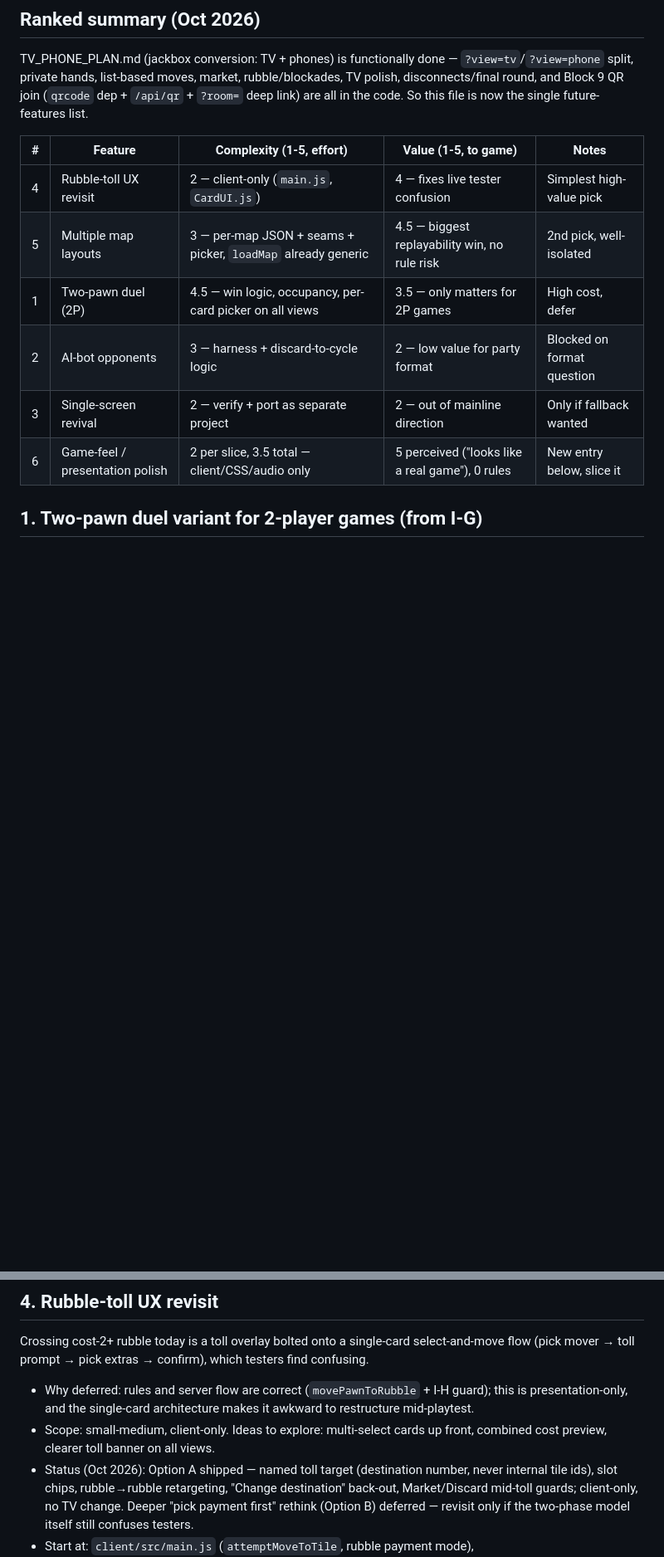
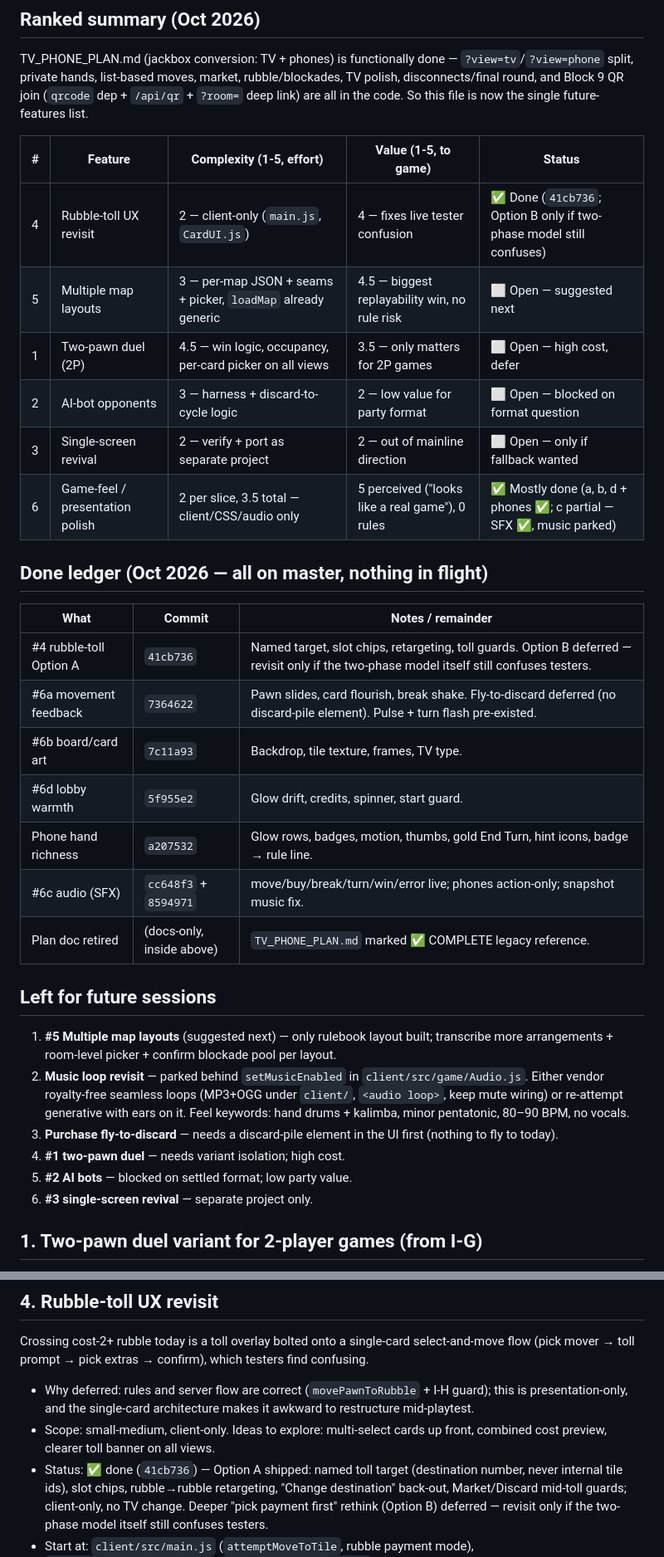
Before and after one commit to sdoyle0/el-dorado-jackbox-style, a Markdown page: FUTURE_FEATURES.md, 2 parts joined by grey strips. Shown at 83% size. Drawn GitHub-style; blank space fills up the shorter version.

Commit message:
Backlog ledger: done vs left with commits, music revisit recipe

```diff
--- a/FUTURE_FEATURES.md
+++ b/FUTURE_FEATURES.md
@@ -13,14 +13,35 @@ rubble/blockades, TV polish, disconnects/final round, and Block 9 QR join
 (`qrcode` dep + `/api/qr` + `?room=` deep link) are all in the code. So this
 file is now the single future-features list.
 
-| # | Feature | Complexity (1-5, effort) | Value (1-5, to game) | Notes |
-|---|---------|--------------------------|----------------------|-------|
-| 4 | Rubble-toll UX revisit | 2 — client-only (`main.js`, `CardUI.js`) | 4 — fixes live tester confusion | Simplest high-value pick |
-| 5 | Multiple map layouts | 3 — per-map JSON + seams + picker, `loadMap` already generic | 4.5 — biggest replayability win, no rule risk | 2nd pick, well-isolated |
-| 1 | Two-pawn duel (2P) | 4.5 — win logic, occupancy, per-card picker on all views | 3.5 — only matters for 2P games | High cost, defer |
-| 2 | AI-bot opponents | 3 — harness + discard-to-cycle logic | 2 — low value for party format | Blocked on format question |
-| 3 | Single-screen revival | 2 — verify + port as separate project | 2 — out of mainline direction | Only if fallback wanted |
-| 6 | Game-feel / presentation polish | 2 per slice, 3.5 total — client/CSS/audio only | 5 perceived ("looks like a real game"), 0 rules | New entry below, slice it |
+| # | Feature | Complexity (1-5, effort) | Value (1-5, to game) | Status |
+|---|---------|--------------------------|----------------------|--------|
+| 4 | Rubble-toll UX revisit | 2 — client-only (`main.js`, `CardUI.js`) | 4 — fixes live tester confusion | ✅ Done (`41cb736`; Option B only if two-phase model still confuses) |
+| 5 | Multiple map layouts | 3 — per-map JSON + seams + picker, `loadMap` already generic | 4.5 — biggest replayability win, no rule risk | ⬜ Open — suggested next |
+| 1 | Two-pawn duel (2P) | 4.5 — win logic, occupancy, per-card picker on all views | 3.5 — only matters for 2P games | ⬜ Open — high cost, defer |
+| 2 | AI-bot opponents | 3 — harness + discard-to-cycle logic | 2 — low value for party format | ⬜ Open — blocked on format question |
+| 3 | Single-screen revival | 2 — verify + port as separate project | 2 — out of mainline direction | ⬜ Open — only if fallback wanted |
+| 6 | Game-feel / presentation polish | 2 per slice, 3.5 total — client/CSS/audio only | 5 perceived ("looks like a real game"), 0 rules | ✅ Mostly done (a, b, d + phones ✅; c partial — SFX ✅, music parked) |
+
+## Done ledger (Oct 2026 — all on master, nothing in flight)
+
+| What | Commit | Notes / remainder |
+|---|---|---|
+| #4 rubble-toll Option A | `41cb736` | Named target, slot chips, retargeting, toll guards. Option B deferred — revisit only if the two-phase model itself still confuses testers. |
+| #6a movement feedback | `7364622` | Pawn slides, card flourish, break shake. Fly-to-discard deferred (no discard-pile element). Pulse + turn flash pre-existed. |
+| #6b board/card art | `7c11a93` | Backdrop, tile texture, frames, TV type. |
+| #6d lobby warmth | `5f955e2` | Glow drift, credits, spinner, start guard. |
+| Phone hand richness | `a207532` | Glow rows, badges, motion, thumbs, gold End Turn, hint icons, badge → rule line. |
+| #6c audio (SFX) | `cc648f3` + `8594971` | move/buy/break/turn/win/error live; phones action-only; snapshot music fix. |
+| Plan doc retired | (docs-only, inside above) | `TV_PHONE_PLAN.md` marked ✅ COMPLETE legacy reference. |
+
+## Left for future sessions
+
+1. **#5 Multiple map layouts** (suggested next) — only rulebook layout built; transcribe more arrangements + room-level picker + confirm blockade pool per layout.
+2. **Music loop revisit** — parked behind `setMusicEnabled` in `client/src/game/Audio.js`. Either vendor royalty-free seamless loops (MP3+OGG under `client/`, `<audio loop>`, keep mute wiring) or re-attempt generative with ears on it. Feel keywords: hand drums + kalimba, minor pentatonic, 80–90 BPM, no vocals.
+3. **Purchase fly-to-discard** — needs a discard-pile element in the UI first (nothing to fly to today).
+4. **#1 two-pawn duel** — needs variant isolation; high cost.
+5. **#2 AI bots** — blocked on settled format; low party value.
+6. **#3 single-screen revival** — separate project only.
 
 ## 1. Two-pawn duel variant for 2-player games (from I-G)
 
@@ -64,7 +85,7 @@ testers find confusing.
   awkward to restructure mid-playtest.
 - Scope: small-medium, client-only. Ideas to explore: multi-select cards up
   front, combined cost preview, clearer toll banner on all views.
-- Status (Oct 2026): Option A shipped — named toll target (destination
+- Status: ✅ done (`41cb736`) — Option A shipped: named toll target (destination
   number, never internal tile ids), slot chips, rubble→rubble retargeting,
   "Change destination" back-out, Market/Discard mid-toll guards; client-only,
   no TV change. Deeper "pick payment first" rethink (Option B) deferred —
```
Also changed, not shown: other parts of FUTURE_FEATURES.md (+8 -8 lines).
